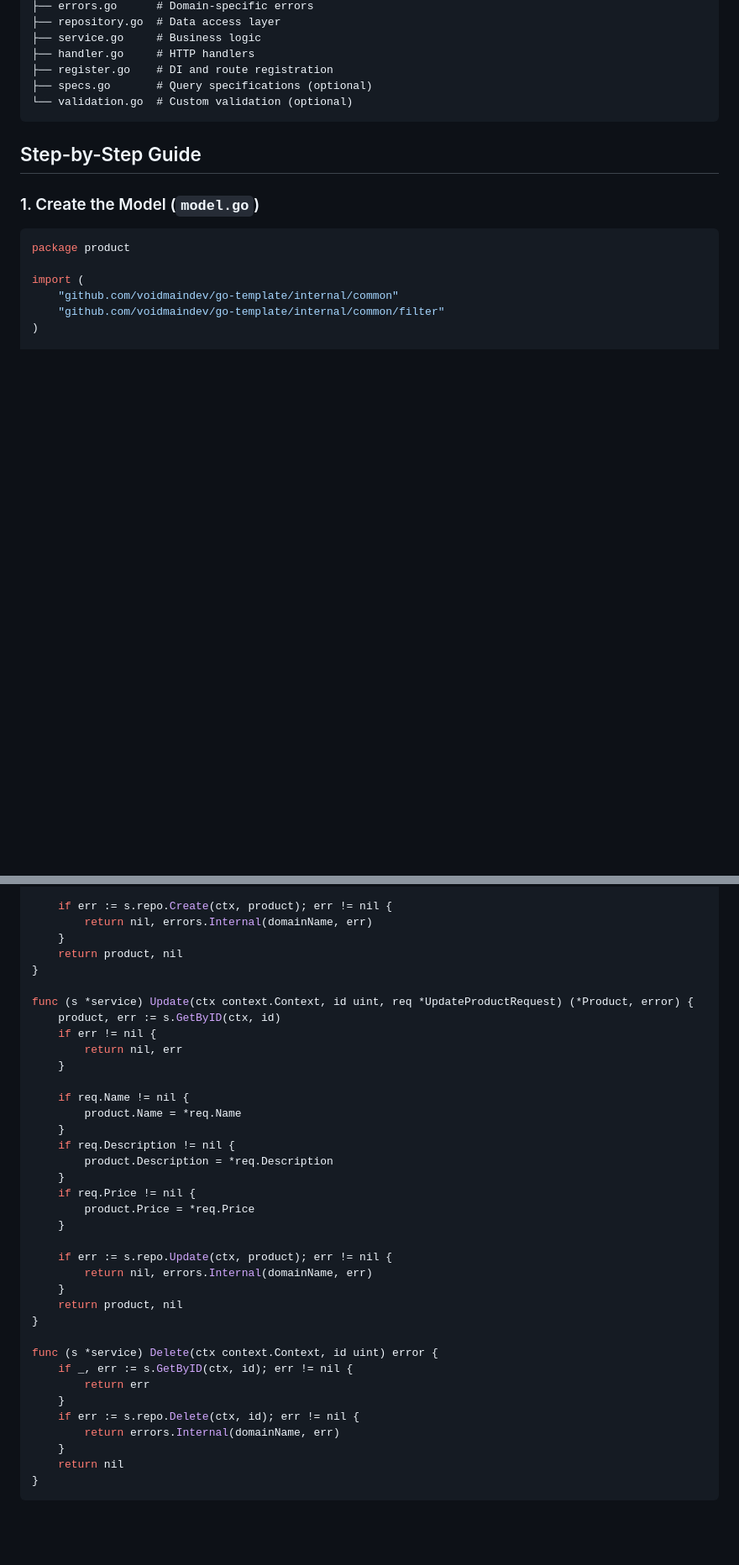
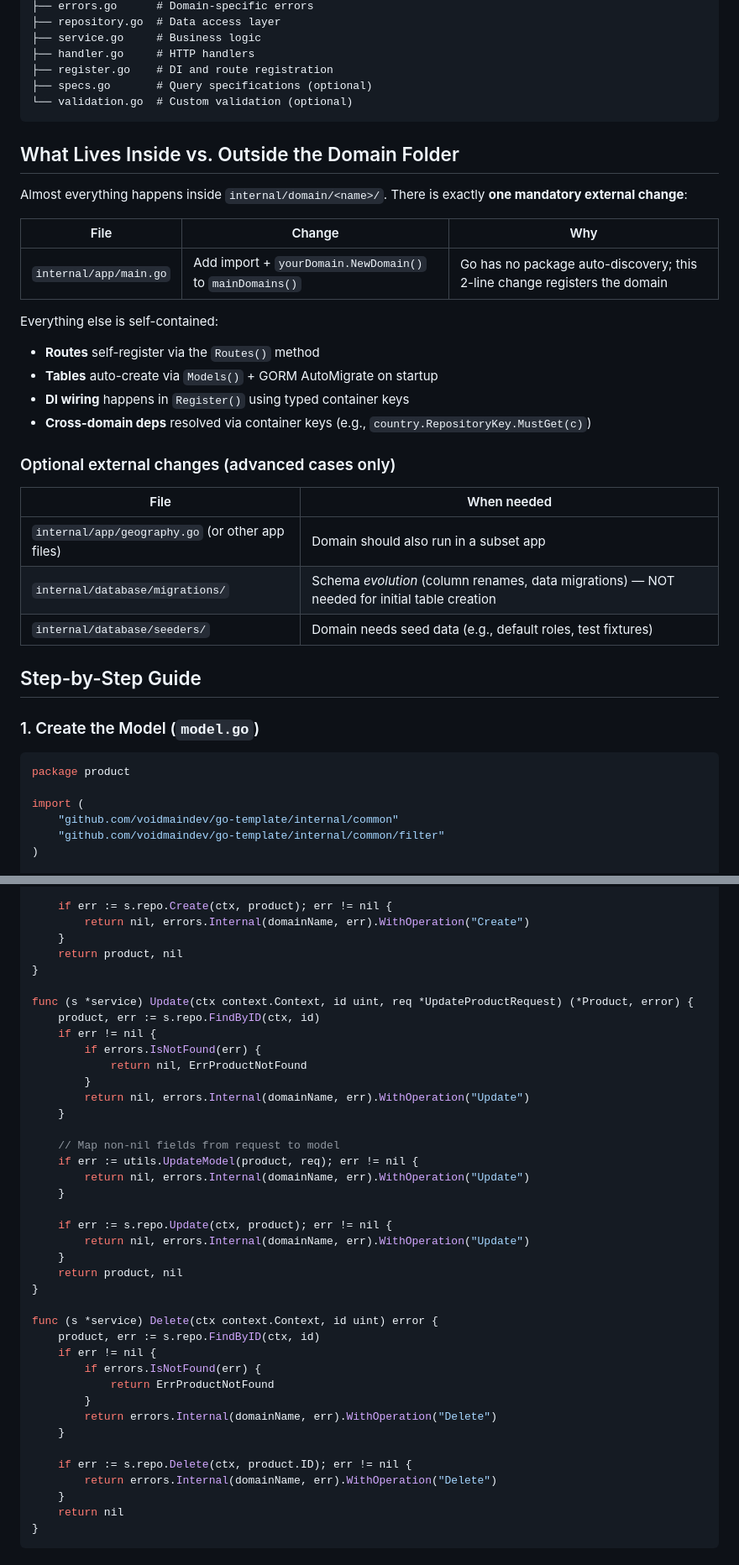
Before and after one commit to voidmaindev/go-template, a Markdown page: docs/guides/adding-new-domain.md, 2 parts joined by grey strips. Shown at 84% size. GitHub-like rendering; blank space fills up the shorter version.

````diff
--- a/docs/guides/adding-new-domain.md
+++ b/docs/guides/adding-new-domain.md
@@ -16,6 +16,28 @@ internal/domain/<name>/
 ├── specs.go       # Query specifications (optional)
 └── validation.go  # Custom validation (optional)
 ```
+
+## What Lives Inside vs. Outside the Domain Folder
+
+Almost everything happens inside `internal/domain/<name>/`. There is exactly **one mandatory external change**:
+
+| File | Change | Why |
+|------|--------|-----|
+| `internal/app/main.go` | Add import + `yourDomain.NewDomain()` to `mainDomains()` | Go has no package auto-discovery; this 2-line change registers the domain |
+
+Everything else is self-contained:
+- **Routes** self-register via the `Routes()` method
+- **Tables** auto-create via `Models()` + GORM AutoMigrate on startup
+- **DI wiring** happens in `Register()` using typed container keys
+- **Cross-domain deps** resolved via container keys (e.g., `country.RepositoryKey.MustGet(c)`)
+
+### Optional external changes (advanced cases only)
+
+| File | When needed |
+|------|-------------|
+| `internal/app/geography.go` (or other app files) | Domain should also run in a subset app |
+| `internal/database/migrations/` | Schema *evolution* (column renames, data migrations) — NOT needed for initial table creation |
+| `internal/database/seeders/` | Domain needs seed data (e.g., default roles, test fixtures) |
 
 ## Step-by-Step Guide
 
@@ -243,39 +267,42 @@ func (s *service) Create(ctx context.Context, req *CreateProductRequest) (*Produ
     }
 
     if err := s.repo.Create(ctx, product); err != nil {
-        return nil, errors.Internal(domainName, err)
+        return nil, errors.Internal(domainName, err).WithOperation("Create")
     }
     return product, nil
 }
 
 func (s *service) Update(ctx context.Context, id uint, req *UpdateProductRequest) (*Product, error) {
-    product, err := s.GetByID(ctx, id)
+    product, err := s.repo.FindByID(ctx, id)
     if err != nil {
-        return nil, err
+        if errors.IsNotFound(err) {
+            return nil, ErrProductNotFound
+        }
+        return nil, errors.Internal(domainName, err).WithOperation("Update")
     }
 
-    if req.Name != nil {
-        product.Name = *req.Name
-    }
-    if req.Description != nil {
-        product.Description = *req.Description
-    }
-    if req.Price != nil {
-        product.Price = *req.Price
+    // Map non-nil fields from request to model
+    if err := utils.UpdateModel(product, req); err != nil {
+        return nil, errors.Internal(domainName, err).WithOperation("Update")
     }
 
     if err := s.repo.Update(ctx, product); err != nil {
-        return nil, errors.Internal(domainName, err)
+        return nil, errors.Internal(domainName, err).WithOperation("Update")
     }
     return product, nil
 }
 
 func (s *service) Delete(ctx context.Context, id uint) error {
-    if _, err := s.GetByID(ctx, id); err != nil {
-        return err
+    product, err := s.repo.FindByID(ctx, id)
+    if err != nil {
+        if errors.IsNotFound(err) {
+            return ErrProductNotFound
+        }
+        return errors.Internal(domainName, err).WithOperation("Delete")
     }
-    if err := s.repo.Delete(ctx, id); err != nil {
-        return errors.Internal(domainName, err)
+
+    if err := s.repo.Delete(ctx, product.ID); err != nil {
+        return errors.Internal(domainName, err).WithOperation("Delete")
     }
     return nil
 }
````
Also changed, not shown: other parts of docs/guides/adding-new-domain.md (+133 -28 lines).
